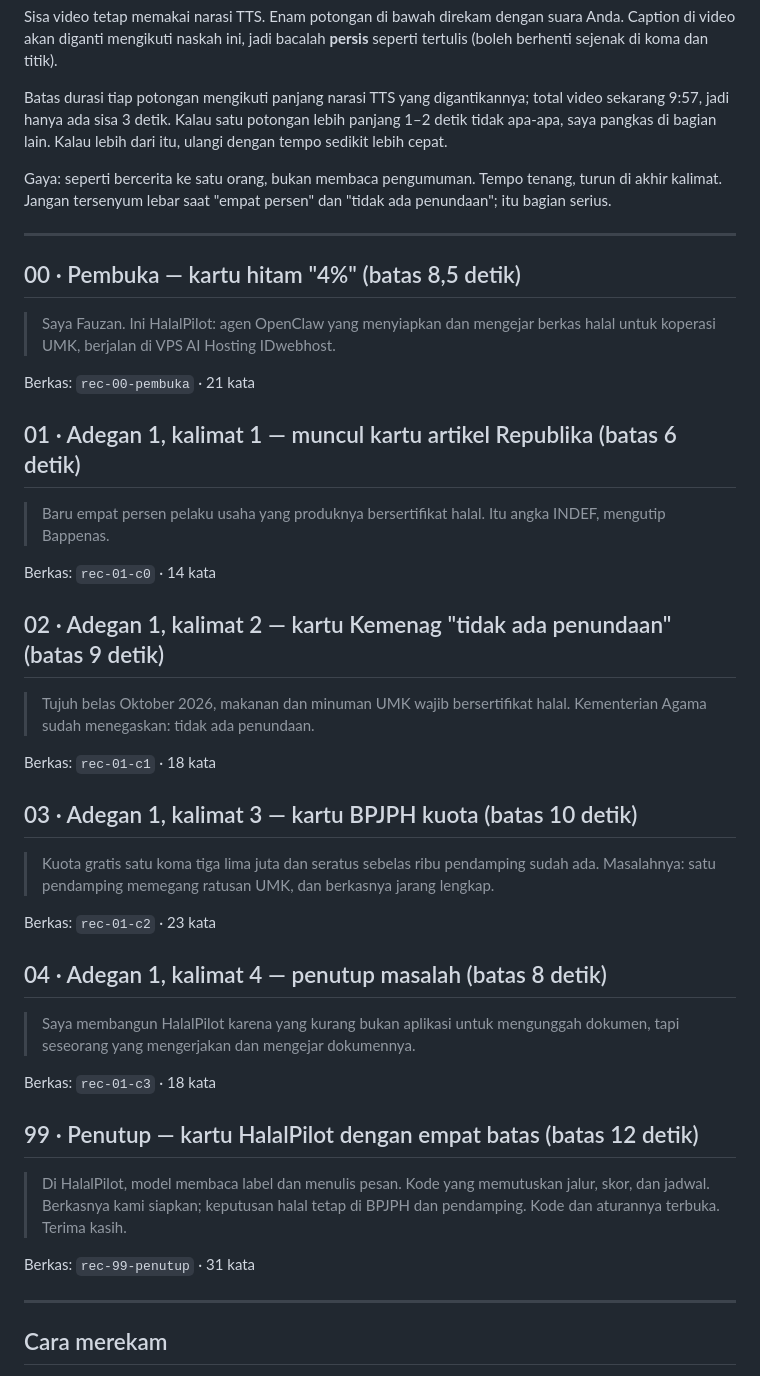
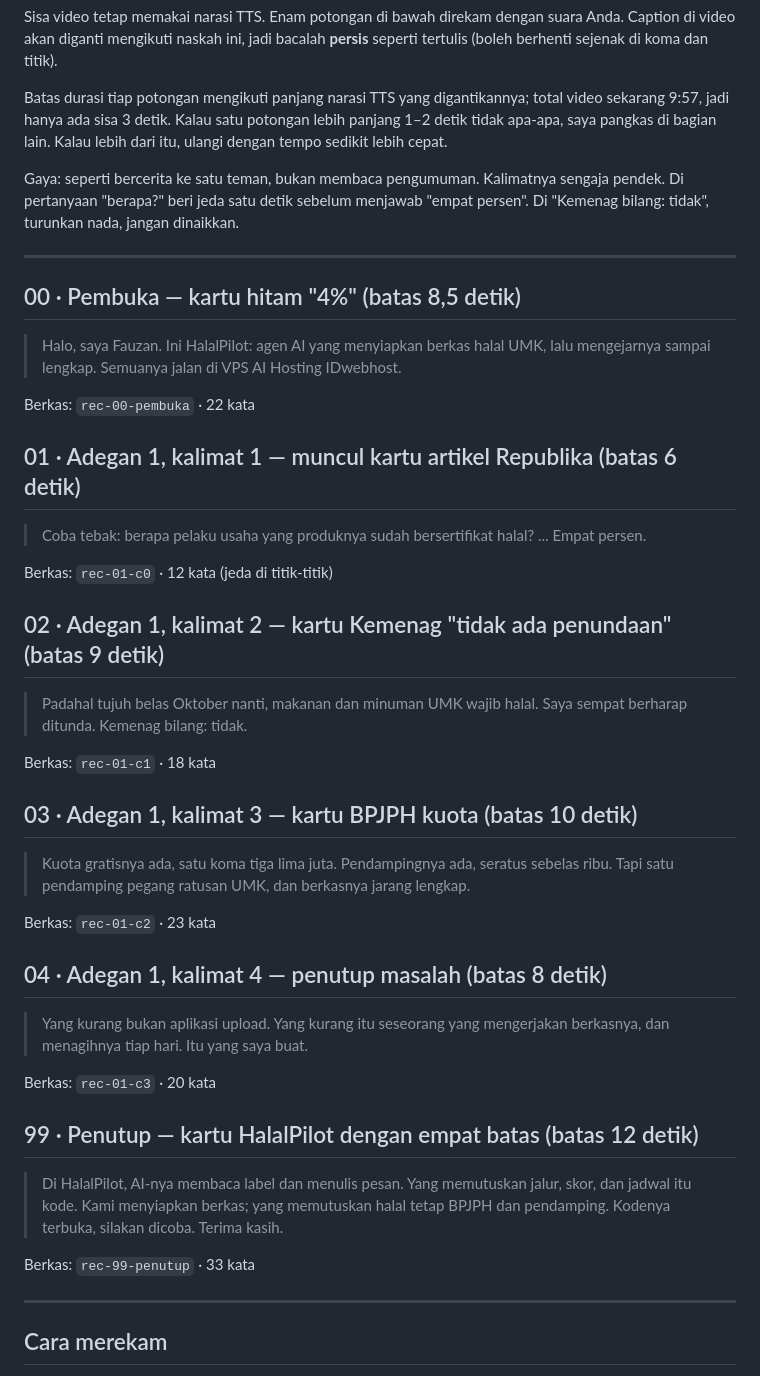
Before and after one commit to fauzan3596/HalalPilot, a Markdown page: docs/video/naskah-rekaman.md, the part around the change. Rendered like a GitHub page.

Commit message:
docs: naskah rekaman versi bercerita (kalimat pendek, pertanyaan ke penonton)
Co-Authored-By: Claude Fable 5.1 <noreply@anthropic.com>

```diff
--- a/docs/video/naskah-rekaman.md
+++ b/docs/video/naskah-rekaman.md
@@ -4,45 +4,45 @@ Sisa video tetap memakai narasi TTS. Enam potongan di bawah direkam dengan suara
 
 Batas durasi tiap potongan mengikuti panjang narasi TTS yang digantikannya; total video sekarang 9:57, jadi hanya ada sisa 3 detik. Kalau satu potongan lebih panjang 1–2 detik tidak apa-apa, saya pangkas di bagian lain. Kalau lebih dari itu, ulangi dengan tempo sedikit lebih cepat.
 
-Gaya: seperti bercerita ke satu orang, bukan membaca pengumuman. Tempo tenang, turun di akhir kalimat. Jangan tersenyum lebar saat "empat persen" dan "tidak ada penundaan"; itu bagian serius.
+Gaya: seperti bercerita ke satu teman, bukan membaca pengumuman. Kalimatnya sengaja pendek. Di pertanyaan "berapa?" beri jeda satu detik sebelum menjawab "empat persen". Di "Kemenag bilang: tidak", turunkan nada, jangan dinaikkan.
 
 ---
 
 ## 00 · Pembuka — kartu hitam "4%" (batas 8,5 detik)
 
-> Saya Fauzan. Ini HalalPilot: agen OpenClaw yang menyiapkan dan mengejar berkas halal untuk koperasi UMK, berjalan di VPS AI Hosting IDwebhost.
+> Halo, saya Fauzan. Ini HalalPilot: agen AI yang menyiapkan berkas halal UMK, lalu mengejarnya sampai lengkap. Semuanya jalan di VPS AI Hosting IDwebhost.
 
-Berkas: `rec-00-pembuka` · 21 kata
+Berkas: `rec-00-pembuka` · 22 kata
 
 ## 01 · Adegan 1, kalimat 1 — muncul kartu artikel Republika (batas 6 detik)
 
-> Baru empat persen pelaku usaha yang produknya bersertifikat halal. Itu angka INDEF, mengutip Bappenas.
+> Coba tebak: berapa pelaku usaha yang produknya sudah bersertifikat halal? ... Empat persen.
 
-Berkas: `rec-01-c0` · 14 kata
+Berkas: `rec-01-c0` · 12 kata (jeda di titik-titik)
 
 ## 02 · Adegan 1, kalimat 2 — kartu Kemenag "tidak ada penundaan" (batas 9 detik)
 
-> Tujuh belas Oktober 2026, makanan dan minuman UMK wajib bersertifikat halal. Kementerian Agama sudah menegaskan: tidak ada penundaan.
+> Padahal tujuh belas Oktober nanti, makanan dan minuman UMK wajib halal. Saya sempat berharap ditunda. Kemenag bilang: tidak.
 
 Berkas: `rec-01-c1` · 18 kata
 
 ## 03 · Adegan 1, kalimat 3 — kartu BPJPH kuota (batas 10 detik)
 
-> Kuota gratis satu koma tiga lima juta dan seratus sebelas ribu pendamping sudah ada. Masalahnya: satu pendamping memegang ratusan UMK, dan berkasnya jarang lengkap.
+> Kuota gratisnya ada, satu koma tiga lima juta. Pendampingnya ada, seratus sebelas ribu. Tapi satu pendamping pegang ratusan UMK, dan berkasnya jarang lengkap.
 
 Berkas: `rec-01-c2` · 23 kata
 
 ## 04 · Adegan 1, kalimat 4 — penutup masalah (batas 8 detik)
 
-> Saya membangun HalalPilot karena yang kurang bukan aplikasi untuk mengunggah dokumen, tapi seseorang yang mengerjakan dan mengejar dokumennya.
+> Yang kurang bukan aplikasi upload. Yang kurang itu seseorang yang mengerjakan berkasnya, dan menagihnya tiap hari. Itu yang saya buat.
 
-Berkas: `rec-01-c3` · 18 kata
+Berkas: `rec-01-c3` · 20 kata
 
 ## 99 · Penutup — kartu HalalPilot dengan empat batas (batas 12 detik)
 
-> Di HalalPilot, model membaca label dan menulis pesan. Kode yang memutuskan jalur, skor, dan jadwal. Berkasnya kami siapkan; keputusan halal tetap di BPJPH dan pendamping. Kode dan aturannya terbuka. Terima kasih.
+> Di HalalPilot, AI-nya membaca label dan menulis pesan. Yang memutuskan jalur, skor, dan jadwal itu kode. Kami menyiapkan berkas; yang memutuskan halal tetap BPJPH dan pendamping. Kodenya terbuka, silakan dicoba. Terima kasih.
 
-Berkas: `rec-99-penutup` · 31 kata
+Berkas: `rec-99-penutup` · 33 kata
 
 ---
 
```
